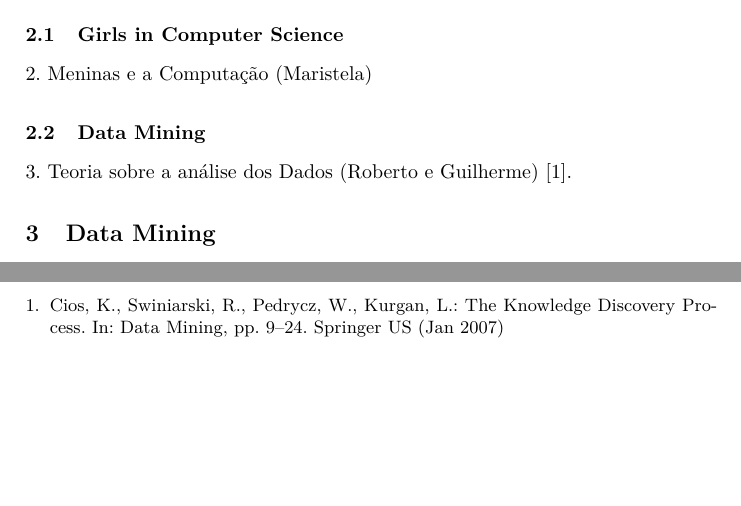
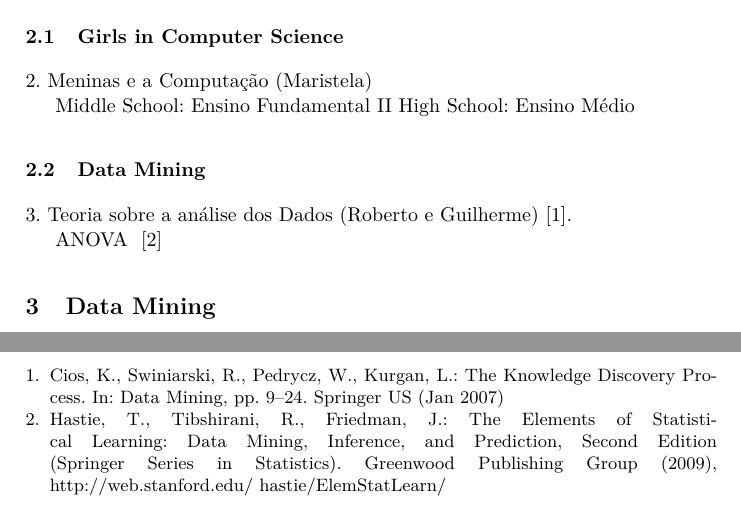
Before and after one commit to rnmourao/women_computer_science, a LaTeX paper (dexa/dexa2017.tex, which reads dexa/2_Background.tex, dexa/bibliography.bib): two parts of pages 1 and 2 of 2, joined at a grey line, cut so that both start at the same text, the shorter picture padded with empty space. Compiled offline with pdfLaTeX.

Commit message:
Inclusão de referência.

```diff
--- a/dexa/2_Background.tex
+++ b/dexa/2_Background.tex
@@ -3,5 +3,10 @@
 \subsection{Girls in Computer Science}\label{subsec:girls}%
 2. Meninas e a Computação (Maristela)
 
+Middle School: Ensino Fundamental II
+High School: Ensino Médio
+
 \subsection{Data Mining}\label{subsec:mining}%
 3. Teoria sobre a análise dos Dados (Roberto e Guilherme)~\cite{Cios2007}.
+
+ANOVA ~\cite{Hastie2009}
--- a/dexa/bibliography.bib
+++ b/dexa/bibliography.bib
@@ -10,3 +10,12 @@
   ISBN                     = {978-0-387-33333-5},
   Language                 = {English},
 },
+
+@Book{Hastie2009,
+  Title                    = {The {Elements} of {Statistical} {Learning}: {Data} {Mining}, {Inference}, and {Prediction}, {Second} {Edition} ({Springer} {Series} in {Statistics})},
+  Author                   = {Hastie, Trevor and Tibshirani, Robert and Friedman, Jerome},
+  Publisher                = {Greenwood Publishing Group},
+  Year                     = {2009},
+  File                     = {:Hastie2009 - The Elements of Statistical Learning_ Data Mining, Inference, and Prediction, Second Edition (Springer Series in Statistics).pdf:PDF},
+  URL                      = {http://web.stanford.edu/~hastie/ElemStatLearn/}
+}
```
